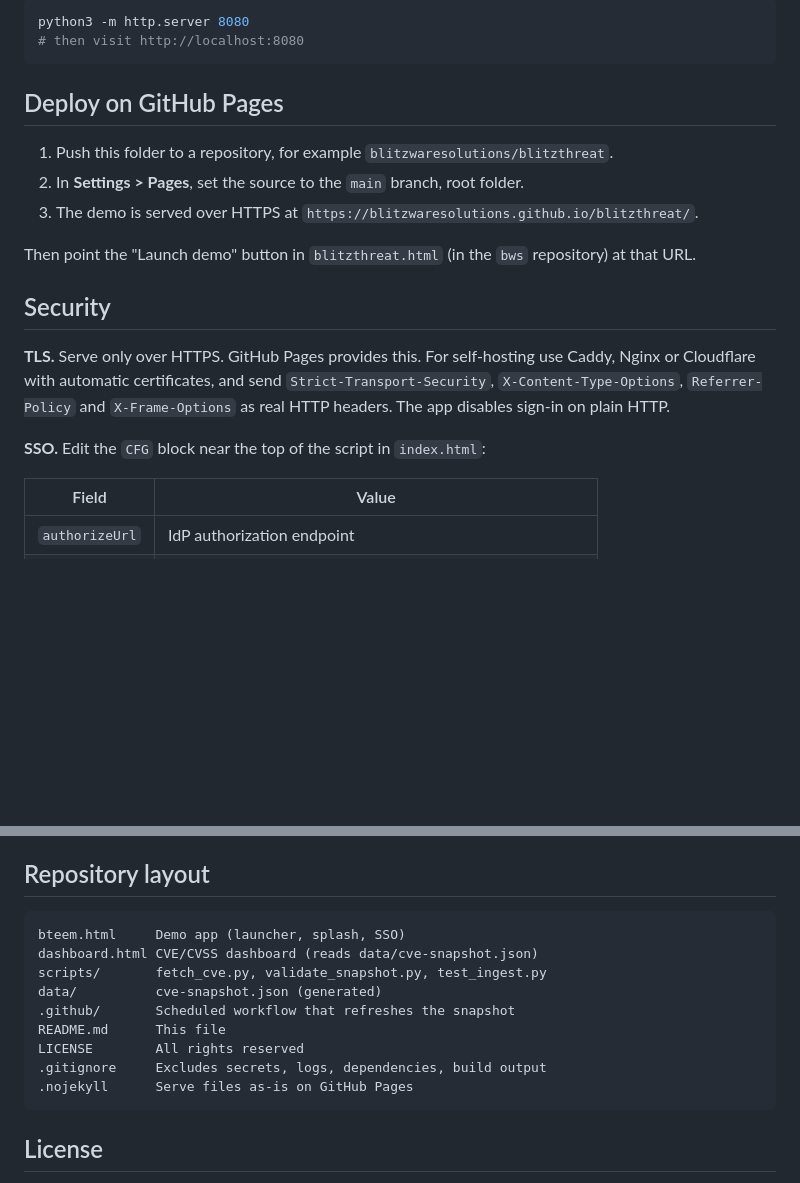
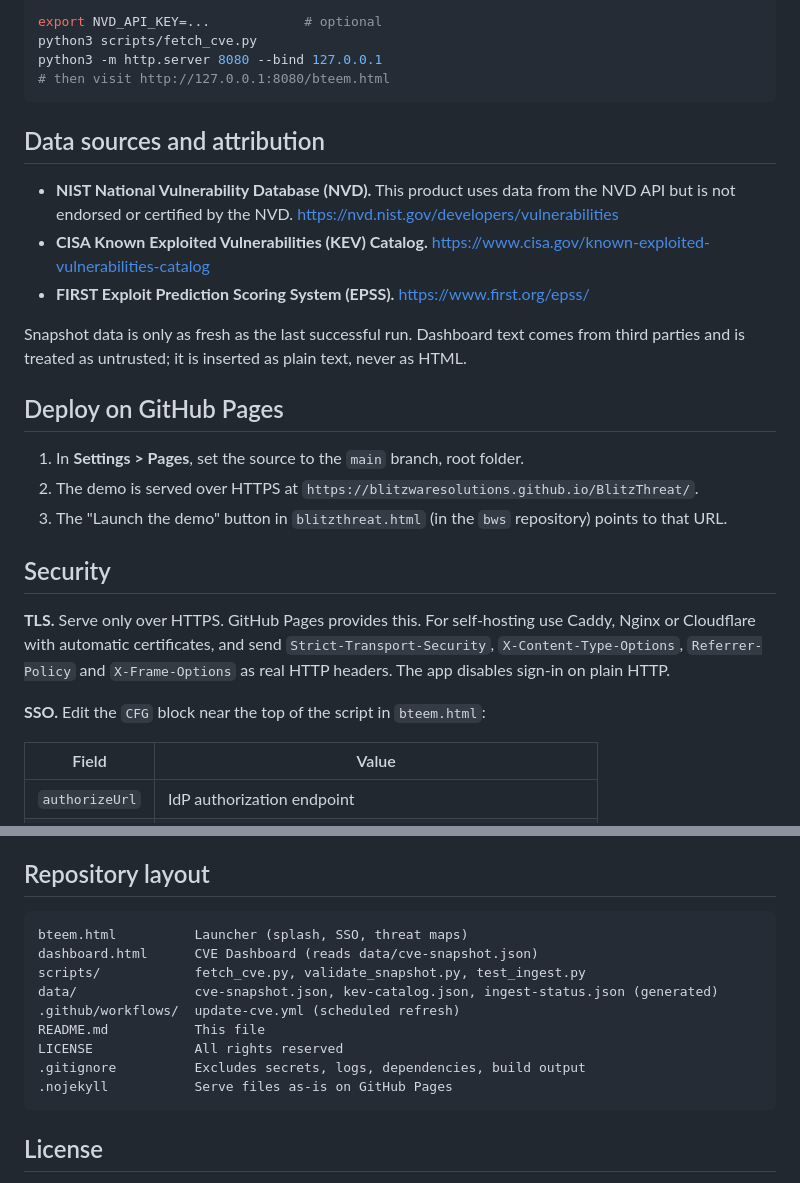
Before and after one commit to blitzwaresolutions/BlitzThreat, a Markdown page: README.md, 2 parts joined by grey strips. Drawn GitHub-style; blank space fills up the shorter version.

````diff
--- a/README.md
+++ b/README.md
@@ -30,21 +61,29 @@ No build step. Open `index.html` in a browser, or serve it:
 ```bash
-python3 -m http.server 8080
-# then visit http://localhost:8080
+export NVD_API_KEY=...            # optional
+python3 scripts/fetch_cve.py
+python3 -m http.server 8080 --bind 127.0.0.1
+# then visit http://127.0.0.1:8080/bteem.html
 ```
+
+## Data sources and attribution
+
+- **NIST National Vulnerability Database (NVD).** This product uses data from the NVD API but is not endorsed or certified by the NVD. https://nvd.nist.gov/developers/vulnerabilities
+- **CISA Known Exploited Vulnerabilities (KEV) Catalog.** https://www.cisa.gov/known-exploited-vulnerabilities-catalog
+- **FIRST Exploit Prediction Scoring System (EPSS).** https://www.first.org/epss/
+
+Snapshot data is only as fresh as the last successful run. Dashboard text comes from third parties and is treated as untrusted; it is inserted as plain text, never as HTML.
 
 ## Deploy on GitHub Pages
 
-1. Push this folder to a repository, for example `blitzwaresolutions/blitzthreat`.
-2. In **Settings > Pages**, set the source to the `main` branch, root folder.
-3. The demo is served over HTTPS at `https://blitzwaresolutions.github.io/blitzthreat/`.
-
-Then point the "Launch demo" button in `blitzthreat.html` (in the `bws` repository) at that URL.
+1. In **Settings > Pages**, set the source to the `main` branch, root folder.
+2. The demo is served over HTTPS at `https://blitzwaresolutions.github.io/BlitzThreat/`.
+3. The "Launch the demo" button in `blitzthreat.html` (in the `bws` repository) points to that URL.
 
 ## Security
 
 **TLS.** Serve only over HTTPS. GitHub Pages provides this. For self-hosting use Caddy, Nginx or Cloudflare with automatic certificates, and send `Strict-Transport-Security`, `X-Content-Type-Options`, `Referrer-Policy` and `X-Frame-Options` as real HTTP headers. The app disables sign-in on plain HTTP.
 
-**SSO.** Edit the `CFG` block near the top of the script in `index.html`:
+**SSO.** Edit the `CFG` block near the top of the script in `bteem.html`:
 
 | Field | Value |
 |---|---|
@@ -109,15 +117,15 @@ python3 -m http.server 8080 --bind 127.0.0.1
 ## Repository layout
 
 ```
-bteem.html     Demo app (launcher, splash, SSO)
-dashboard.html CVE/CVSS dashboard (reads data/cve-snapshot.json)
-scripts/       fetch_cve.py, validate_snapshot.py, test_ingest.py
-data/          cve-snapshot.json (generated)
-.github/       Scheduled workflow that refreshes the snapshot
-README.md      This file
-LICENSE        All rights reserved
-.gitignore     Excludes secrets, logs, dependencies, build output
-.nojekyll      Serve files as-is on GitHub Pages
+bteem.html          Launcher (splash, SSO, threat maps)
+dashboard.html      CVE Dashboard (reads data/cve-snapshot.json)
+scripts/            fetch_cve.py, validate_snapshot.py, test_ingest.py
+data/               cve-snapshot.json, kev-catalog.json, ingest-status.json (generated)
+.github/workflows/  update-cve.yml (scheduled refresh)
+README.md           This file
+LICENSE             All rights reserved
+.gitignore          Excludes secrets, logs, dependencies, build output
+.nojekyll           Serve files as-is on GitHub Pages
 ```
 
 ## License
````
Also changed, not shown: other parts of README.md (+47 -46 lines).
